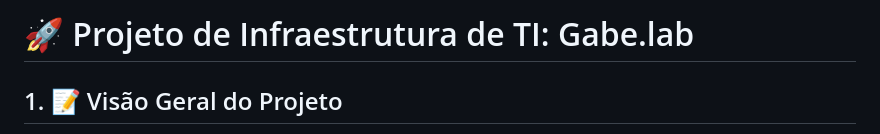
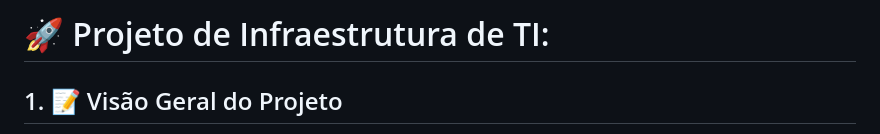
Before and after one commit to gabmedeiross/projeto-infra-gabe-lab, a Markdown page: README.md, the part around the change. Rendered like a GitHub page.

```diff
--- a/README.md
+++ b/README.md
@@ -1,5 +1,5 @@
 
-# 🚀 Projeto de Infraestrutura de TI: Gabe.lab
+# 🚀 Projeto de Infraestrutura de TI:
 
 ## 1. 📝 Visão Geral do Projeto
 
```
